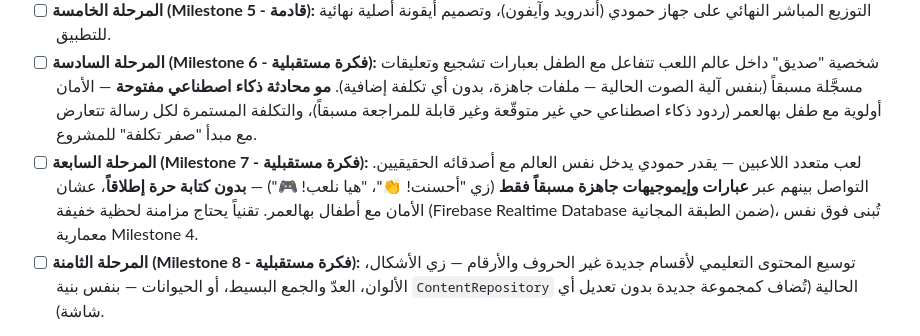
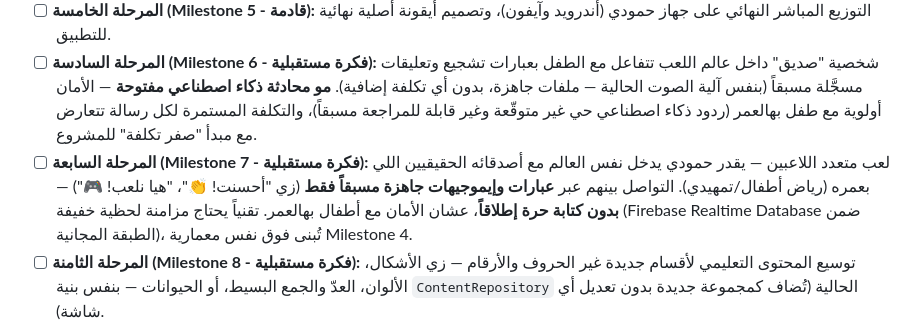
Before and after one commit to Fatimahomran25/hamoudi-blocks, a Markdown page: README.md, the part around the change. GitHub-like rendering.

Commit message:
Clarify Milestone 7: multiplayer friends should be the same age
Co-Authored-By: Claude Sonnet 5 <noreply@anthropic.com>

```diff
--- a/README.md
+++ b/README.md
@@ -178,7 +178,7 @@ flutter build ios --release
 * [ ] **المرحلة الرابعة (Milestone 4 - قادمة):** ربط حساب حقيقي ومزامنة تقدّم الطفل سحابياً عبر Firebase (Auth + Cloud Firestore)، مع إشعارات تذكير خفيفة للوالدين.
 * [ ] **المرحلة الخامسة (Milestone 5 - قادمة):** التوزيع المباشر النهائي على جهاز حمودي (أندرويد وآيفون)، وتصميم أيقونة أصلية نهائية للتطبيق.
 * [ ] **المرحلة السادسة (Milestone 6 - فكرة مستقبلية):** شخصية "صديق" داخل عالم اللعب تتفاعل مع الطفل بعبارات تشجيع وتعليقات مسجَّلة مسبقاً (بنفس آلية الصوت الحالية — ملفات جاهزة، بدون أي تكلفة إضافية). **مو محادثة ذكاء اصطناعي مفتوحة** — الأمان أولوية مع طفل بهالعمر (ردود ذكاء اصطناعي حي غير متوقّعة وغير قابلة للمراجعة مسبقاً)، والتكلفة المستمرة لكل رسالة تتعارض مع مبدأ "صفر تكلفة" للمشروع.
-* [ ] **المرحلة السابعة (Milestone 7 - فكرة مستقبلية):** لعب متعدد اللاعبين — يقدر حمودي يدخل نفس العالم مع أصدقائه الحقيقيين. التواصل بينهم عبر **عبارات وإيموجيهات جاهزة مسبقاً فقط** (زي "أحسنت! 👏"، "هيا نلعب! 🎮") — **بدون كتابة حرة إطلاقاً**، عشان الأمان مع أطفال بهالعمر. تقنياً يحتاج مزامنة لحظية خفيفة (Firebase Realtime Database ضمن الطبقة المجانية)، تُبنى فوق نفس معمارية Milestone 4.
+* [ ] **المرحلة السابعة (Milestone 7 - فكرة مستقبلية):** لعب متعدد اللاعبين — يقدر حمودي يدخل نفس العالم مع أصدقائه الحقيقيين اللي بعمره (رياض أطفال/تمهيدي). التواصل بينهم عبر **عبارات وإيموجيهات جاهزة مسبقاً فقط** (زي "أحسنت! 👏"، "هيا نلعب! 🎮") — **بدون كتابة حرة إطلاقاً**، عشان الأمان مع أطفال بهالعمر. تقنياً يحتاج مزامنة لحظية خفيفة (Firebase Realtime Database ضمن الطبقة المجانية)، تُبنى فوق نفس معمارية Milestone 4.
 * [ ] **المرحلة الثامنة (Milestone 8 - فكرة مستقبلية):** توسيع المحتوى التعليمي لأقسام جديدة غير الحروف والأرقام — زي الأشكال، الألوان، العدّ والجمع البسيط، أو الحيوانات — بنفس بنية `ContentRepository` الحالية (تُضاف كمجموعة جديدة بدون تعديل أي شاشة).
 
 تفاصيل كل مرحلة (القرارات، البدائل المجرَّبة، الأسباب) موثّقة بـ [NEXT_STEPS.md](NEXT_STEPS.md).
```
Also changed, not shown: NEXT_STEPS.md (+3 -2 lines).
